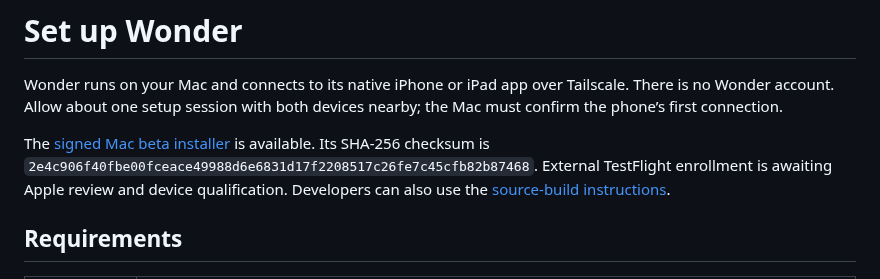
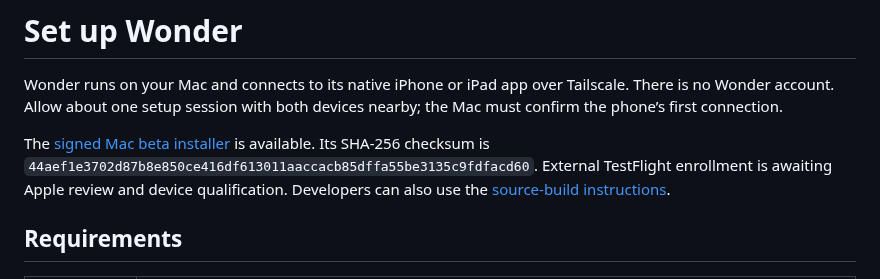
Before and after one commit to swaymun/wonder, a Markdown page: INSTALL.md, the part around one of its changes. GitHub-like rendering.

```diff
--- a/INSTALL.md
+++ b/INSTALL.md
@@ -8,5 +8,5 @@ The [signed Mac beta installer](https://github.com/swaymun/wonder/releases/downl
 is available. Its SHA-256 checksum is
-`2e4c906f40fbe00fceace49988d6e6831d17f2208517c26fe7c45cfb82b87468`.
+`44aef1e3702d87b8e850ce416df613011aaccacb85dffa55be3135c9fdfacd60`.
 External TestFlight enrollment is awaiting Apple review and device qualification.
 Developers can also use the [source-build instructions](DEVELOPMENT.md).
 
```
Also changed, not shown: other parts of INSTALL.md (+1 -1 lines), README.md (+1 -1 lines), RELEASING.md (+3 -3 lines).
